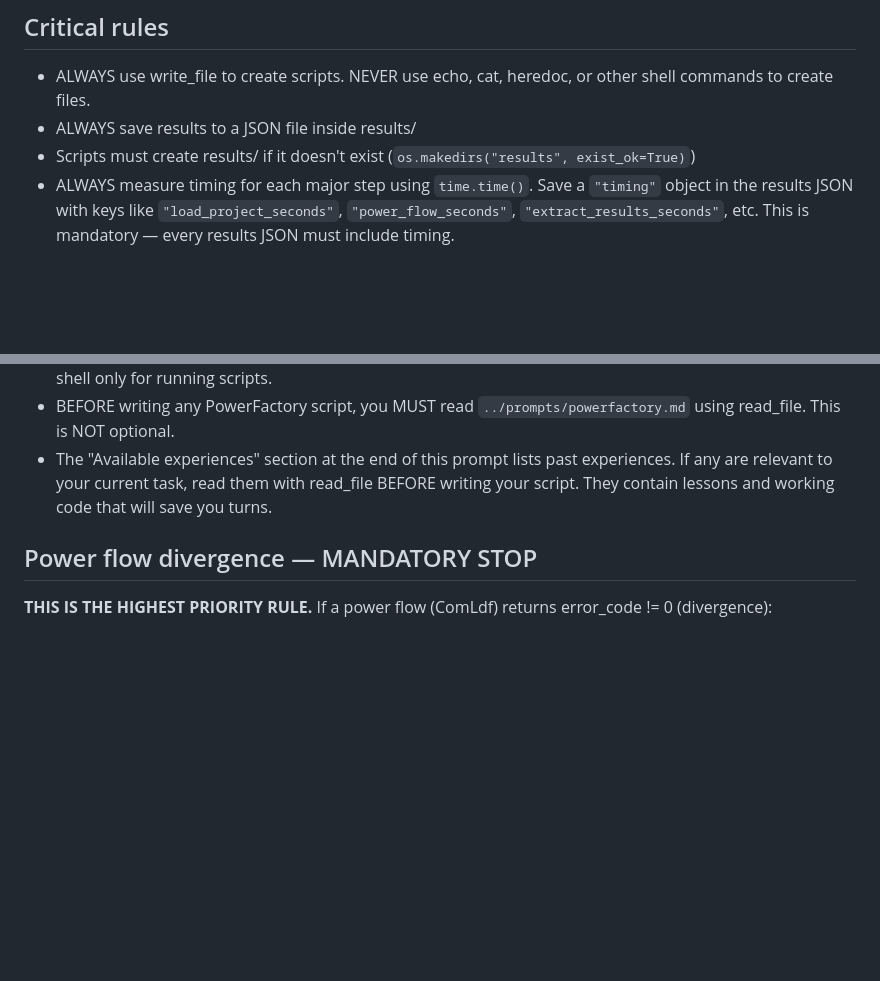
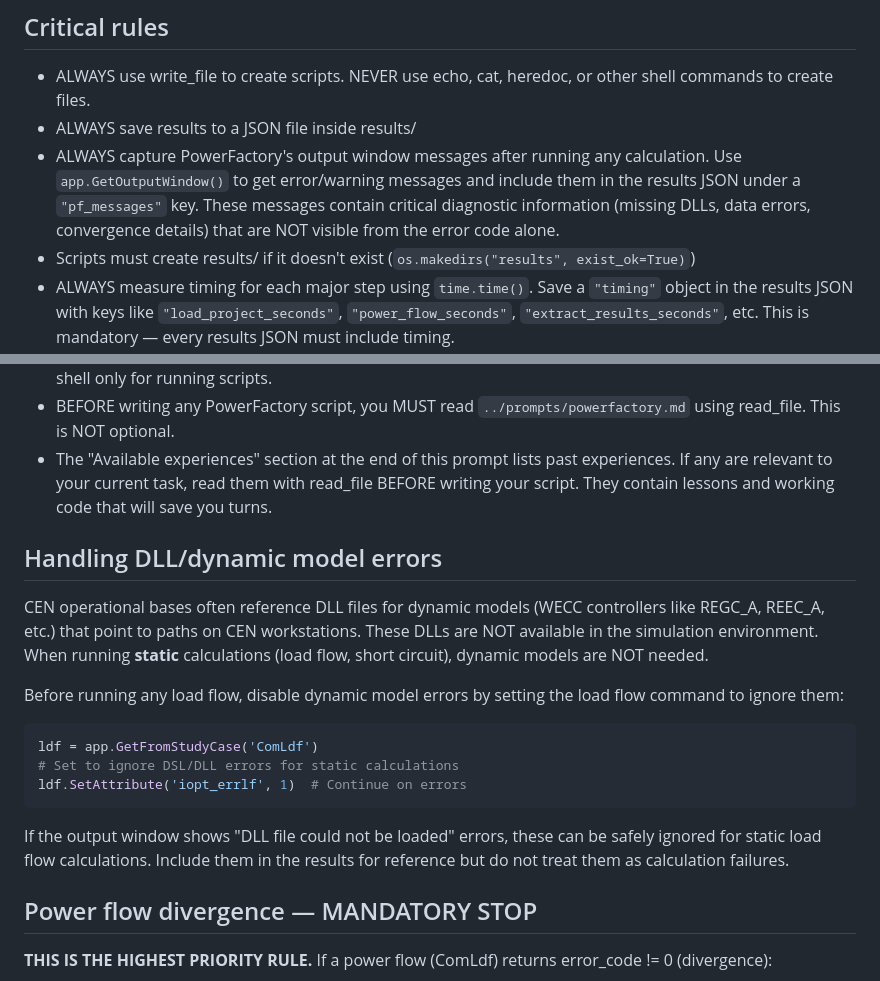
Before and after one commit to valdivia-tech/spark, a Markdown page: prompts/system.md, 2 parts joined by grey strips. Drawn GitHub-style; blank space fills up the shorter version.

Commit message:
feat: capture PF output window messages and handle DLL errors
- Scripts must capture app.GetOutputWindow() messages after calculations
- Add DLL/dynamic model error handling for CEN bases (ignore for static LF)
- Set iopt_errlf=1 to continue load flow despite DSL model errors

Co-Authored-By: Claude Opus 4.6 (1M context) <noreply@anthropic.com>

````diff
--- a/prompts/system.md
+++ b/prompts/system.md
@@ -15,12 +15,26 @@ Be efficient. Write the correct script on the first try. Don't read the JSON aft
 
 - ALWAYS use write_file to create scripts. NEVER use echo, cat, heredoc, or other shell commands to create files.
 - ALWAYS save results to a JSON file inside results/
+- ALWAYS capture PowerFactory's output window messages after running any calculation. Use `app.GetOutputWindow()` to get error/warning messages and include them in the results JSON under a `"pf_messages"` key. These messages contain critical diagnostic information (missing DLLs, data errors, convergence details) that are NOT visible from the error code alone.
 - Scripts must create results/ if it doesn't exist (`os.makedirs("results", exist_ok=True)`)
 - ALWAYS measure timing for each major step using `time.time()`. Save a `"timing"` object in the results JSON with keys like `"load_project_seconds"`, `"power_flow_seconds"`, `"extract_results_seconds"`, etc. This is mandatory — every results JSON must include timing.
 - In execute_bash, only run simple commands like `python script.py`. No comments (#), no multi-line shell scripts.
 - The environment may be Windows (cmd.exe) or Linux. Don't assume either — use Python for everything, shell only for running scripts.
 - BEFORE writing any PowerFactory script, you MUST read `../prompts/powerfactory.md` using read_file. This is NOT optional.
 - The "Available experiences" section at the end of this prompt lists past experiences. If any are relevant to your current task, read them with read_file BEFORE writing your script. They contain lessons and working code that will save you turns.
+
+## Handling DLL/dynamic model errors
+
+CEN operational bases often reference DLL files for dynamic models (WECC controllers like REGC_A, REEC_A, etc.) that point to paths on CEN workstations. These DLLs are NOT available in the simulation environment. When running **static** calculations (load flow, short circuit), dynamic models are NOT needed.
+
+Before running any load flow, disable dynamic model errors by setting the load flow command to ignore them:
+```python
+ldf = app.GetFromStudyCase('ComLdf')
+# Set to ignore DSL/DLL errors for static calculations
+ldf.SetAttribute('iopt_errlf', 1)  # Continue on errors
+```
+
+If the output window shows "DLL file could not be loaded" errors, these can be safely ignored for static load flow calculations. Include them in the results for reference but do not treat them as calculation failures.
 
 ## Power flow divergence — MANDATORY STOP
 
````
